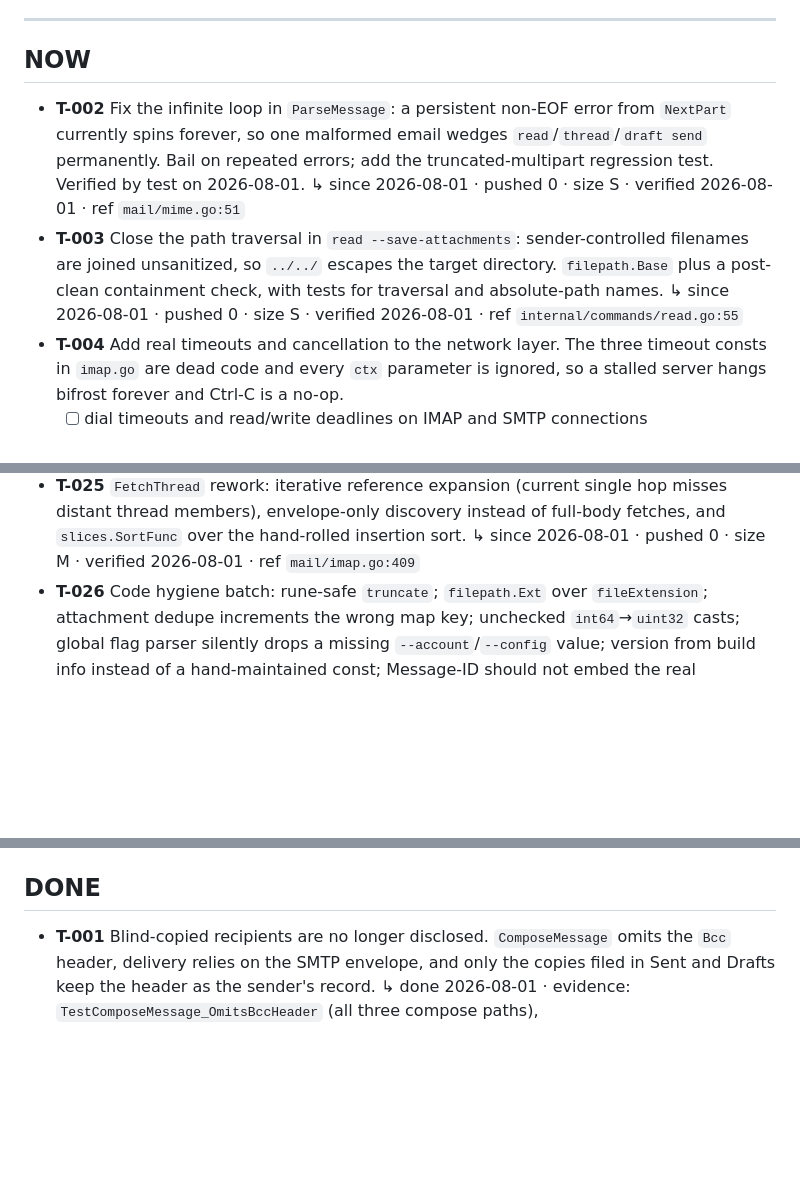
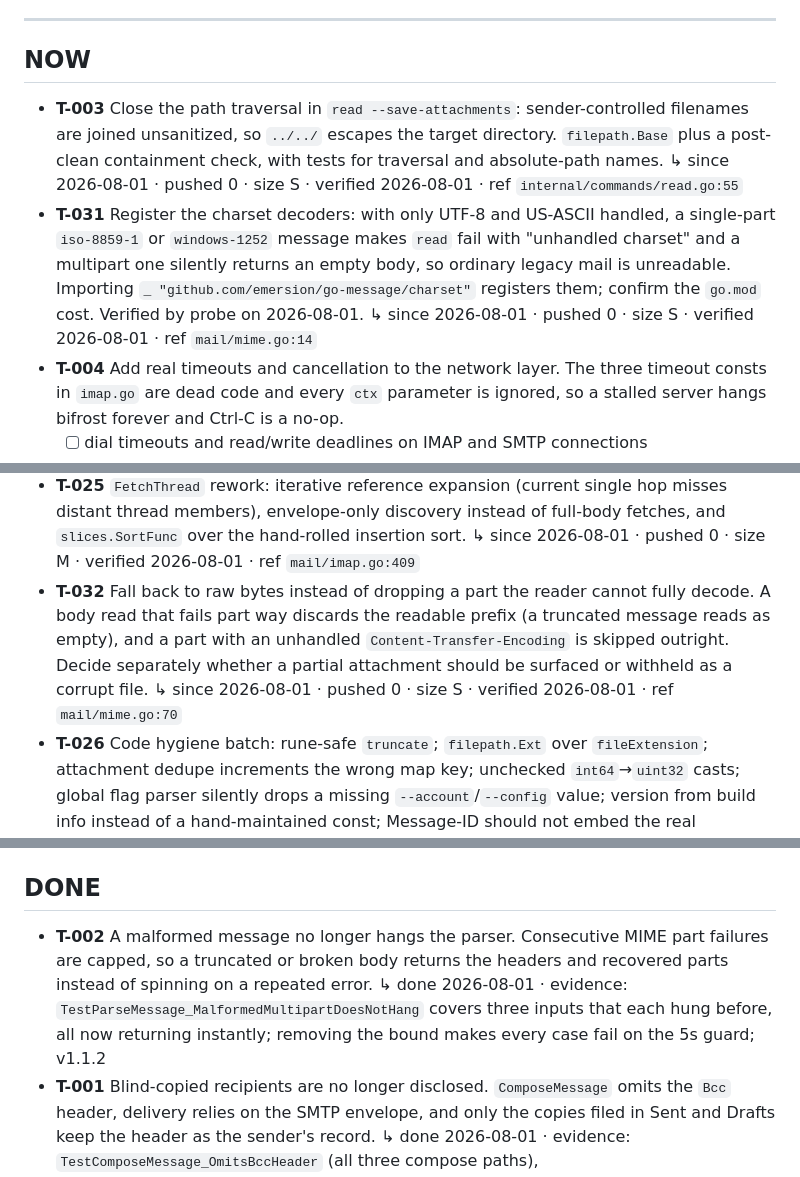
Before and after one commit to lgforsberg/bifrost, a Markdown page: TASKS.md, 3 parts joined by grey strips. Rendered like a GitHub page; blank space fills up the shorter version.

Commit message:
Record T-002 done and file two parsing defects
T-002 moves to DONE. Probing the parser while fixing it turned up two more
issues: only UTF-8 and US-ASCII charsets are registered, so iso-8859-1 and
windows-1252 mail either errors out or reads as empty (T-031, filed into NOW
given how common that mail is), and parts the reader cannot fully decode are
dropped rather than falling back to their readable bytes (T-032).

Co-authored-by: Cursor <cursoragent@cursor.com>

```diff
--- a/TASKS.md
+++ b/TASKS.md
@@ -78,15 +78,16 @@ Detail belongs in topic docs, not here. A task is one line plus a pointer.
 
 ## NOW
 
-- **T-002** Fix the infinite loop in `ParseMessage`: a persistent non-EOF error from `NextPart`
-  currently spins forever, so one malformed email wedges `read`/`thread`/`draft send`
-  permanently. Bail on repeated errors; add the truncated-multipart regression test.
-  Verified by test on 2026-08-01.
-  ↳ since 2026-08-01 · pushed 0 · size S · verified 2026-08-01 · ref `mail/mime.go:51`
 - **T-003** Close the path traversal in `read --save-attachments`: sender-controlled filenames
   are joined unsanitized, so `../../` escapes the target directory. `filepath.Base` plus a
   post-clean containment check, with tests for traversal and absolute-path names.
   ↳ since 2026-08-01 · pushed 0 · size S · verified 2026-08-01 · ref `internal/commands/read.go:55`
+- **T-031** Register the charset decoders: with only UTF-8 and US-ASCII handled, a single-part
+  `iso-8859-1` or `windows-1252` message makes `read` fail with "unhandled charset" and a
+  multipart one silently returns an empty body, so ordinary legacy mail is unreadable. Importing
+  `_ "github.com/emersion/go-message/charset"` registers them; confirm the `go.mod` cost.
+  Verified by probe on 2026-08-01.
+  ↳ since 2026-08-01 · pushed 0 · size S · verified 2026-08-01 · ref `mail/mime.go:14`
 - **T-004** Add real timeouts and cancellation to the network layer. The three timeout consts
   in `imap.go` are dead code and every `ctx` parameter is ignored, so a stalled server hangs
   bifrost forever and Ctrl-C is a no-op.
@@ -173,6 +174,11 @@ Detail belongs in topic docs, not here. A task is one line plus a pointer.
   distant thread members), envelope-only discovery instead of full-body fetches, and
   `slices.SortFunc` over the hand-rolled insertion sort.
   ↳ since 2026-08-01 · pushed 0 · size M · verified 2026-08-01 · ref `mail/imap.go:409`
+- **T-032** Fall back to raw bytes instead of dropping a part the reader cannot fully decode.
+  A body read that fails part way discards the readable prefix (a truncated message reads as
+  empty), and a part with an unhandled `Content-Transfer-Encoding` is skipped outright. Decide
+  separately whether a partial attachment should be surfaced or withheld as a corrupt file.
+  ↳ since 2026-08-01 · pushed 0 · size S · verified 2026-08-01 · ref `mail/mime.go:70`
 - **T-026** Code hygiene batch: rune-safe `truncate`; `filepath.Ext` over `fileExtension`;
   attachment dedupe increments the wrong map key; unchecked `int64`→`uint32` casts; global flag
   parser silently drops a missing `--account`/`--config` value; version from build info instead
@@ -201,6 +207,12 @@ Detail belongs in topic docs, not here. A task is one line plus a pointer.
 
 ## DONE
 
+- **T-002** A malformed message no longer hangs the parser. Consecutive MIME part failures are
+  capped, so a truncated or broken body returns the headers and recovered parts instead of
+  spinning on a repeated error.
+  ↳ done 2026-08-01 · evidence: `TestParseMessage_MalformedMultipartDoesNotHang` covers three
+  inputs that each hung before, all now returning instantly; removing the bound makes every case
+  fail on the 5s guard; v1.1.2
 - **T-001** Blind-copied recipients are no longer disclosed. `ComposeMessage` omits the `Bcc`
   header, delivery relies on the SMTP envelope, and only the copies filed in Sent and Drafts
   keep the header as the sender's record.
```
Also changed, not shown: other parts of TASKS.md (+1 -1 lines).
